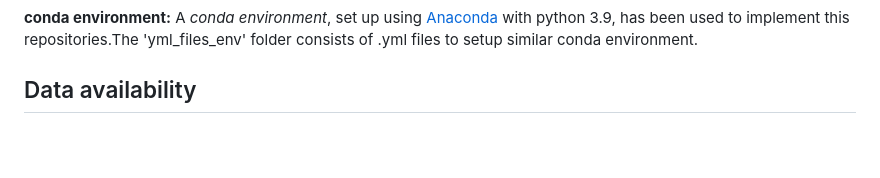
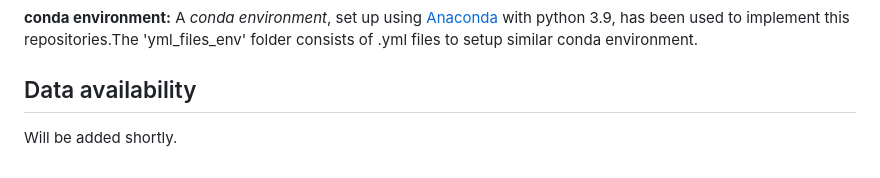
Before and after one commit to mdfahimhasan/WestUS_pumping, a Markdown page: README.md, the part around the change. Drawn GitHub-style; blank space fills up the shorter version.

Commit message:
Update README with data availability note
Added note about upcoming data availability.

```diff
--- a/README.md
+++ b/README.md
@@ -42,3 +42,4 @@ __conda environment:__ A _conda environment_, set up using [Anaconda](https://ww
 
 
 ## Data availability
+Will be added shortly.
```
